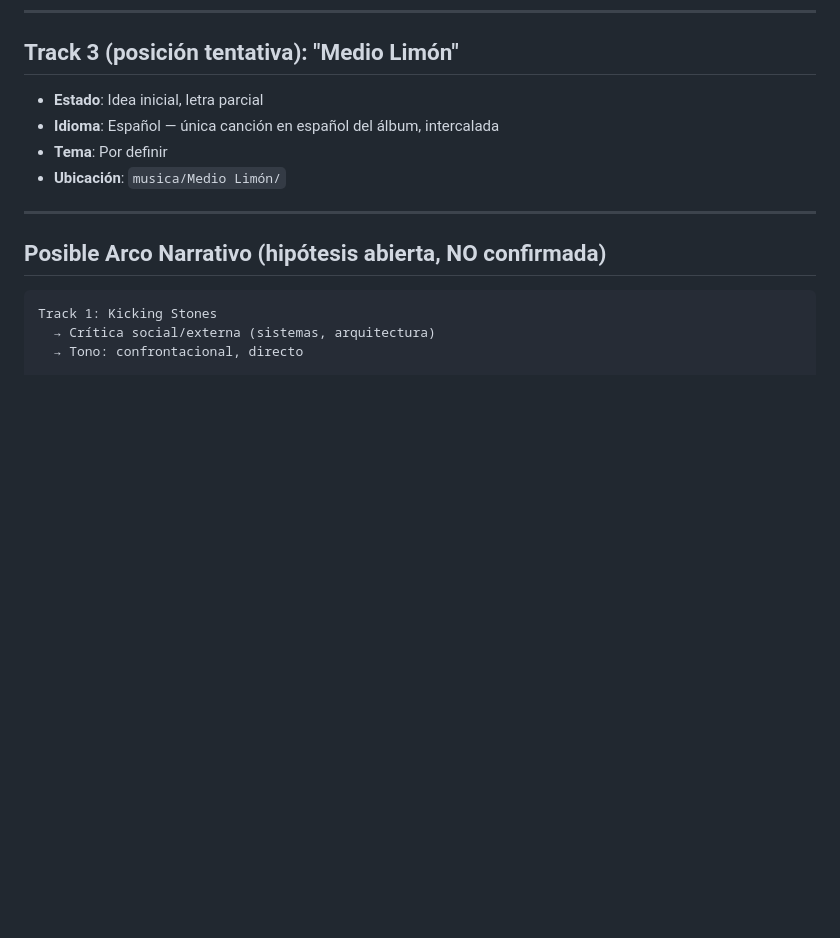
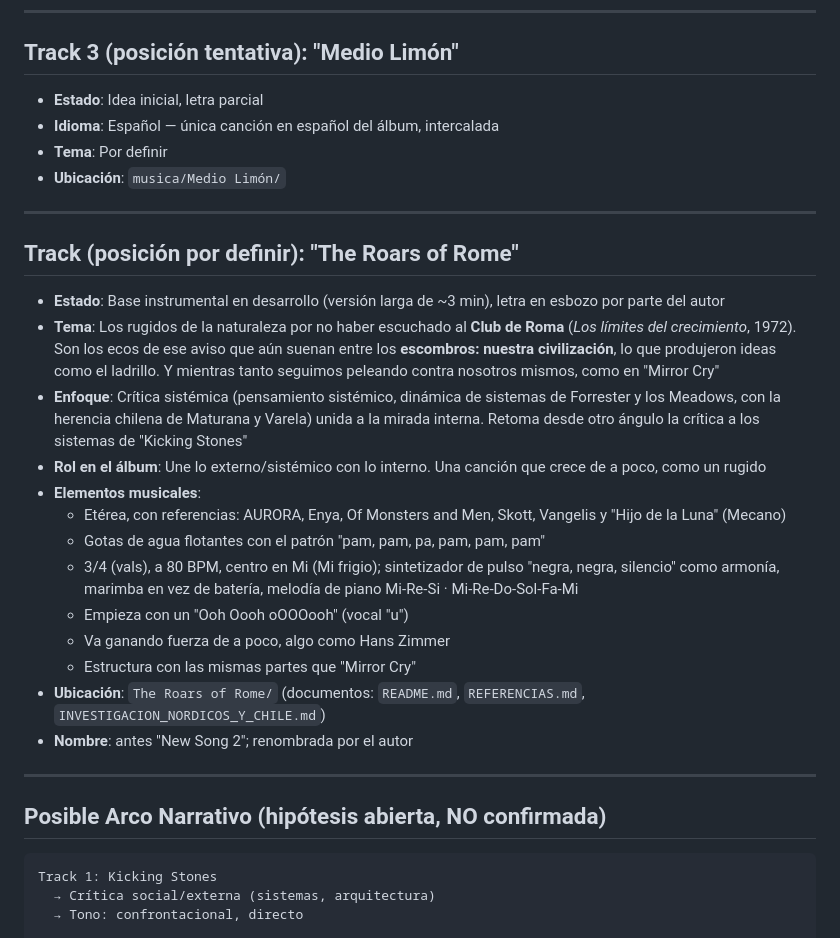
Before and after one commit to MIRROR-CRY/DISONANCIAS, a Markdown page: ALBUM_CONCEPT.md, the part around the change. Rendered like a GitHub page; blank space fills up the shorter version.

Commit message:
docs: correct title concept and add The Roars of Rome to album concept
Co-Authored-By: Claude Sonnet 5.5 <noreply@anthropic.com>
Claude-Session: https://claude.ai/code/session_01CpAuyuRzdpHnViw3D3ESvH

```diff
--- a/ALBUM_CONCEPT.md
+++ b/ALBUM_CONCEPT.md
@@ -37,6 +37,37 @@ Lo que comenzó como canciones independientes se está perfilando como un **álb
 - **Idioma**: Español — única canción en español del álbum, intercalada
 - **Tema**: Por definir
 - **Ubicación**: `musica/Medio Limón/`
+
+---
+
+## Track (posición por definir): "The Roars of Rome"
+
+- **Estado**: Base instrumental en desarrollo (versión larga de ~3 min), letra en
+  esbozo por parte del autor
+- **Tema**: Los rugidos de la naturaleza por no haber escuchado al **Club de Roma**
+  (*Los límites del crecimiento*, 1972). Son los ecos de ese aviso que aún suenan
+  entre los **escombros: nuestra civilización**, lo que produjeron ideas como el
+  ladrillo. Y mientras tanto seguimos peleando contra nosotros mismos, como en
+  "Mirror Cry"
+- **Enfoque**: Crítica sistémica (pensamiento sistémico, dinámica de sistemas de
+  Forrester y los Meadows, con la herencia chilena de Maturana y Varela) unida a la
+  mirada interna. Retoma desde otro ángulo la crítica a los sistemas de
+  "Kicking Stones"
+- **Rol en el álbum**: Une lo externo/sistémico con lo interno. Una canción que
+  crece de a poco, como un rugido
+- **Elementos musicales**:
+  - Etérea, con referencias: AURORA, Enya, Of Monsters and Men, Skott, Vangelis y
+    "Hijo de la Luna" (Mecano)
+  - Gotas de agua flotantes con el patrón "pam, pam, pa, pam, pam, pam"
+  - 3/4 (vals), a 80 BPM, centro en Mi (Mi frigio); sintetizador de pulso
+    "negra, negra, silencio" como armonía, marimba en vez de batería, melodía de
+    piano Mi-Re-Si · Mi-Re-Do-Sol-Fa-Mi
+  - Empieza con un "Ooh Oooh oOOOooh" (vocal "u")
+  - Va ganando fuerza de a poco, algo como Hans Zimmer
+  - Estructura con las mismas partes que "Mirror Cry"
+- **Ubicación**: `The Roars of Rome/` (documentos: `README.md`, `REFERENCIAS.md`,
+  `INVESTIGACION_NORDICOS_Y_CHILE.md`)
+- **Nombre**: antes "New Song 2"; renombrada por el autor
 
 ---
 
```
Also changed, not shown: The Roars of Rome/REFERENCIAS.md (+8 -7 lines).
